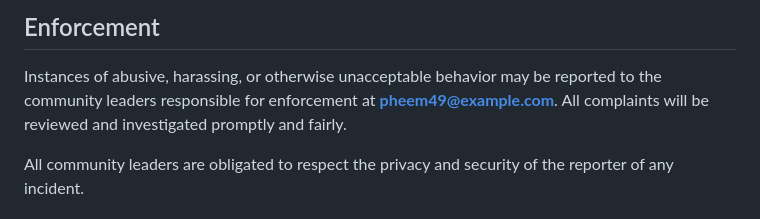
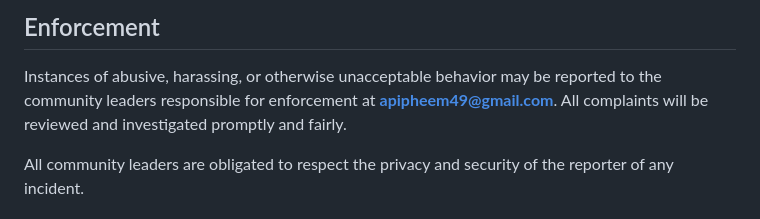
Before and after one commit to Pheem49/Proton-T, a Markdown page: CODE_OF_CONDUCT.md, the part around the change. GitHub-like rendering.

Commit message:
chore: update contact email in CODE_OF_CONDUCT.md

```diff
--- a/CODE_OF_CONDUCT.md
+++ b/CODE_OF_CONDUCT.md
@@ -60,7 +60,7 @@ representative at an online or offline event.
 
 Instances of abusive, harassing, or otherwise unacceptable behavior may be
 reported to the community leaders responsible for enforcement at
-**pheem49@example.com**.
+**apipheem49@gmail.com**.
 All complaints will be reviewed and investigated promptly and fairly.
 
 All community leaders are obligated to respect the privacy and security of the
```
